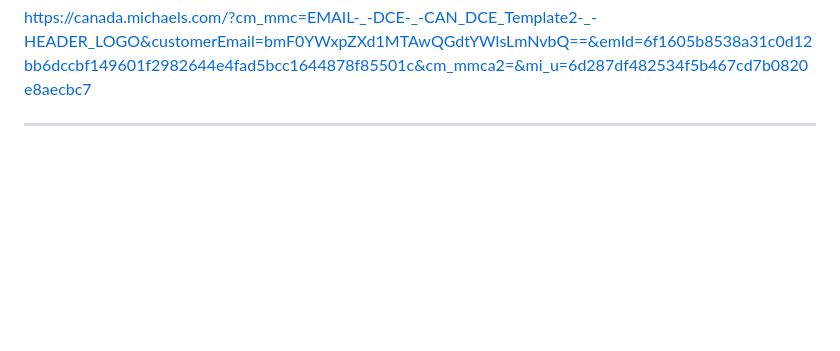
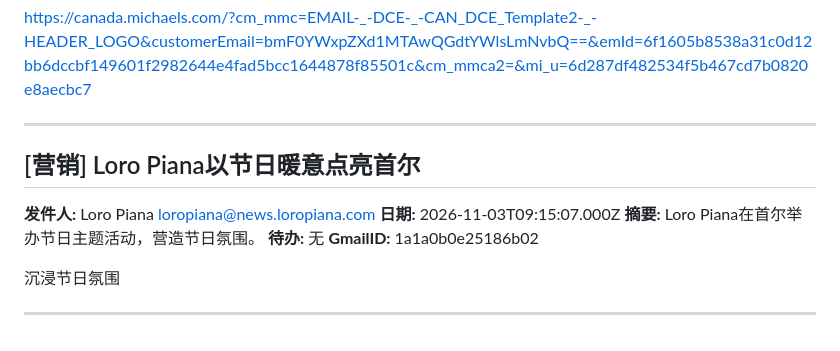
Before and after one commit to frankataix-gif/cathy-fencing, a Markdown page: cathy_data/emails.md, the part around the change. GitHub-like rendering; blank space fills up the shorter version.

Commit message:
Append email

```diff
--- a/cathy_data/emails.md
+++ b/cathy_data/emails.md
@@ -3167,3 +3167,34 @@ View in Browser
 https://canada.michaels.com/?cm_mmc=EMAIL-_-DCE-_-CAN_DCE_Template2-_-HEADER_LOGO&customerEmail=bmF0YWxpZXd1MTAwQGdtYWlsLmNvbQ==&emId=6f1605b8538a31c0d12bb6dccbf149601f2982644e4fad5bcc1644878f85501c&cm_mmca2=&mi_u=6d287df482534f5b467cd7b0820e8aecbc7
 
 ---
+
+## [营销] Loro Piana以节日暖意点亮首尔
+
+**发件人:** Loro Piana <loropiana@news.loropiana.com>
+**日期:** 2026-11-03T09:15:07.000Z
+**摘要:** Loro Piana在首尔举办节日主题活动，营造节日氛围。
+**待办:** 无
+**GmailID:** 1a1a0b0e25186b02
+
+
+
+
+
+
+
+
+
+
+
+
+
+
+
+
+
+
+沉浸节日氛围
+
+
+
+---
```
